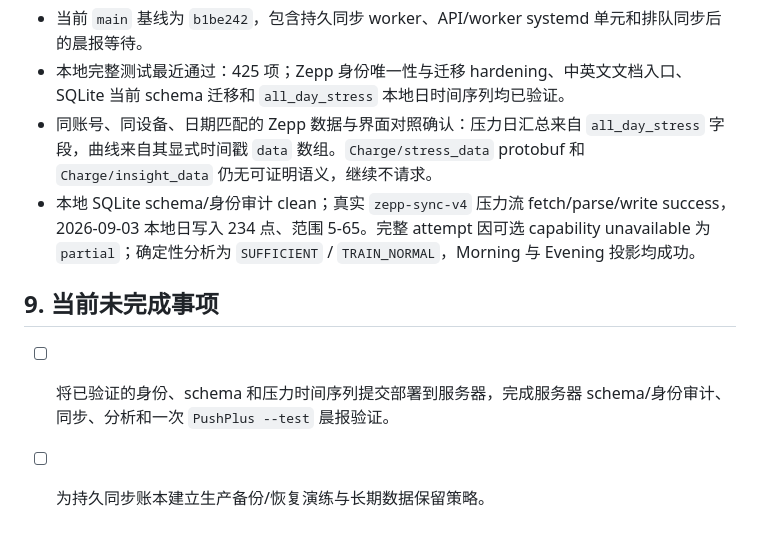
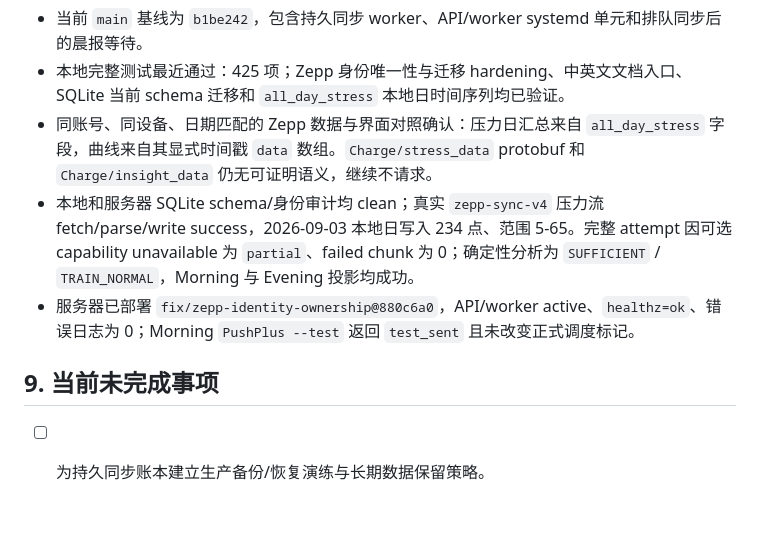
Before and after one commit to Robin-Wujw/Vitalis, a Markdown page: SYSTEM.md, the part around the change. GitHub-like rendering.

Commit message:
Docs: record server deployment validation
Capture server backup, schema migration, sync, analysis, service health, and non-marking PushPlus acceptance results.

Co-Authored-By: Claude Code <noreply@anthropic.com>

```diff
--- a/SYSTEM.md
+++ b/SYSTEM.md
@@ -66,9 +66,9 @@
 - 当前 `main` 基线为 `b1be242`，包含持久同步 worker、API/worker systemd 单元和排队同步后的晨报等待。
 - 本地完整测试最近通过：425 项；Zepp 身份唯一性与迁移 hardening、中英文文档入口、SQLite 当前 schema 迁移和 `all_day_stress` 本地日时间序列均已验证。
 - 同账号、同设备、日期匹配的 Zepp 数据与界面对照确认：压力日汇总来自 `all_day_stress` 字段，曲线来自其显式时间戳 `data` 数组。`Charge/stress_data` protobuf 和 `Charge/insight_data` 仍无可证明语义，继续不请求。
-- 本地 SQLite schema/身份审计 clean；真实 `zepp-sync-v4` 压力流 fetch/parse/write success，2026-09-03 本地日写入 234 点、范围 5-65。完整 attempt 因可选 capability unavailable 为 `partial`；确定性分析为 `SUFFICIENT` / `TRAIN_NORMAL`，Morning 与 Evening 投影均成功。
+- 本地和服务器 SQLite schema/身份审计均 clean；真实 `zepp-sync-v4` 压力流 fetch/parse/write success，2026-09-03 本地日写入 234 点、范围 5-65。完整 attempt 因可选 capability unavailable 为 `partial`、failed chunk 为 0；确定性分析为 `SUFFICIENT` / `TRAIN_NORMAL`，Morning 与 Evening 投影均成功。
+- 服务器已部署 `fix/zepp-identity-ownership@880c6a0`，API/worker active、`healthz=ok`、错误日志为 0；Morning `PushPlus --test` 返回 `test_sent` 且未改变正式调度标记。
 
 ## 9. 当前未完成事项
 
-- [ ] 将已验证的身份、schema 和压力时间序列提交部署到服务器，完成服务器 schema/身份审计、同步、分析和一次 `PushPlus --test` 晨报验证。
 - [ ] 为持久同步账本建立生产备份/恢复演练与长期数据保留策略。
```
Also changed, not shown: docs/SYSTEM_HISTORY.md (+2 -0 lines).
